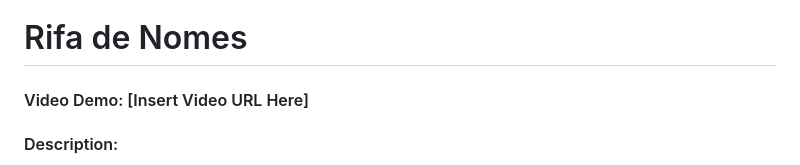
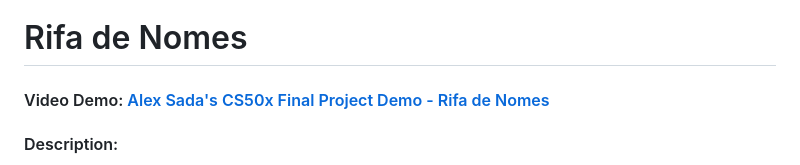
Before and after one commit to thealexsada/rifadenomes, a Markdown page: README.md, the part around the change. Rendered like a GitHub page.

```diff
--- a/README.md
+++ b/README.md
@@ -1,6 +1,6 @@
 # Rifa de Nomes
 
-#### Video Demo: [Insert Video URL Here]
+#### Video Demo:[ Alex Sada's CS50x Final Project Demo - Rifa de Nomes ](https://youtu.be/C6YYP9Bi650)
 #### Description:
 
 Rifa de Nomes is a Flask-based web application created as part of my CS50x final project. This project was inspired by the need for a virtual celebration to involve my family in Brazil in a special baby name reveal event for my baby boy, while I am based in New Zealand. The app enables friends and family to participate in a raffle by selecting names from a pre-defined list.
```
